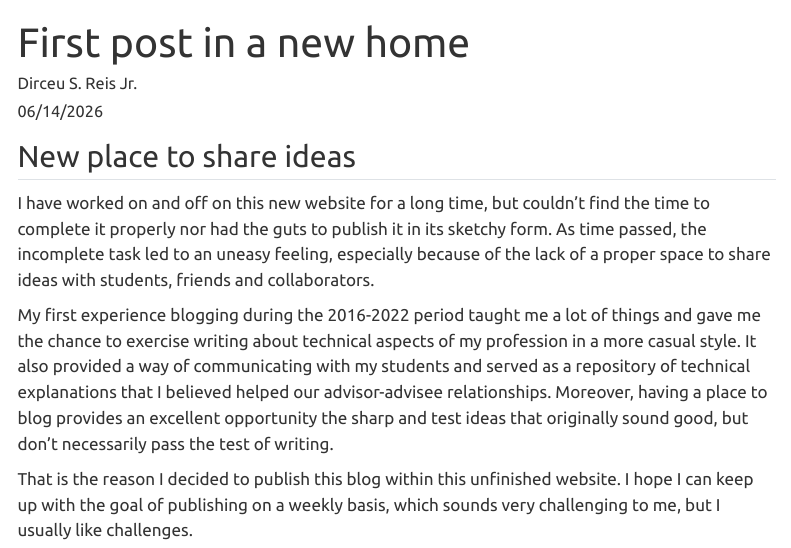
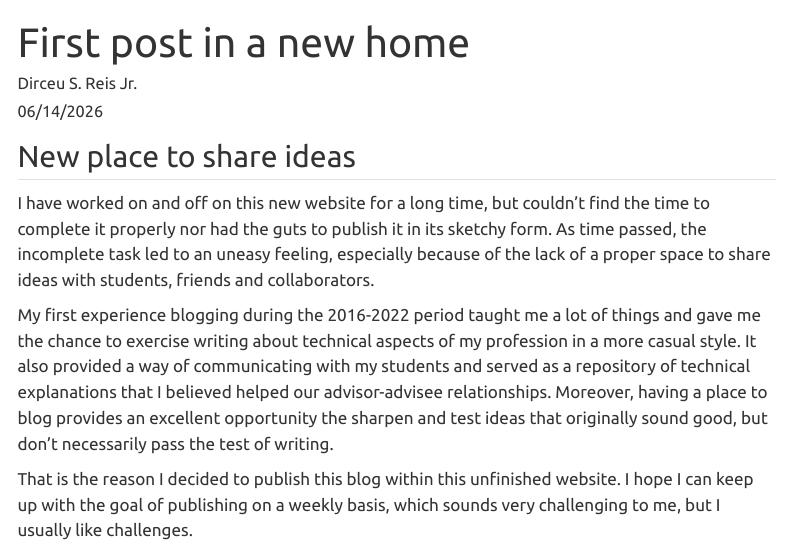
Before and after one commit to DirceuReis/Website, a Quarto document (blog/post_1/index.qmd): the page in a window 1100 px wide, from its top. Rendered offline with R 4.5, knitr and Pandoc in place of Quarto, with nearby package versions; menus at the side of the page are left out.

Commit message:
first post polished

```diff
--- a/blog/post_1/index.qmd
+++ b/blog/post_1/index.qmd
@@ -11,6 +11,6 @@ categories:
 
 I have worked on and off on this new website for a long time, but couldn't find the time to complete it properly nor had the guts to publish it in its sketchy form. As time passed, the incomplete task led to an uneasy feeling, especially because of the lack of a proper space to share ideas with students, friends and collaborators.
 
-My first experience blogging during the 2016-2022 period taught me a lot of things and gave me the chance to exercise writing about technical aspects of my profession in a more casual style. It also provided a way of communicating with my students and served as a repository of technical explanations that I believed helped our advisor-advisee relationships. Moreover, having a place to blog provides an excellent opportunity the sharp and test ideas that originally sound good, but don't necessarily pass the test of writing.
+My first experience blogging during the 2016-2022 period taught me a lot of things and gave me the chance to exercise writing about technical aspects of my profession in a more casual style. It also provided a way of communicating with my students and served as a repository of technical explanations that I believed helped our advisor-advisee relationships. Moreover, having a place to blog provides an excellent opportunity the sharpen and test ideas that originally sound good, but don't necessarily pass the test of writing.
 
 That is the reason I decided to publish this blog within this unfinished website. I hope I can keep up with the goal of publishing on a weekly basis, which sounds very challenging to me, but I usually like challenges.
```
Also changed, not shown: docs/search.json, 2 other files.
